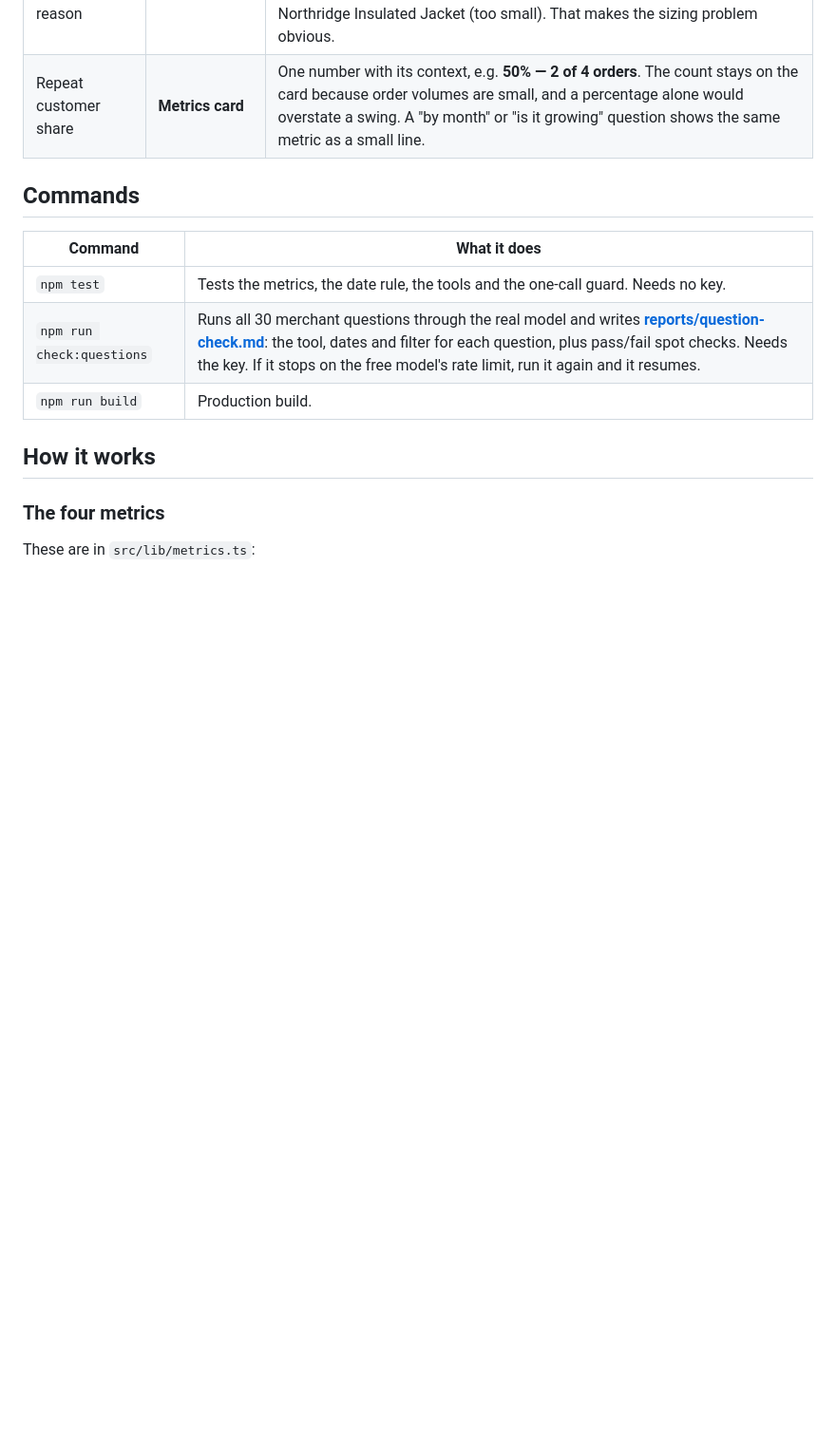
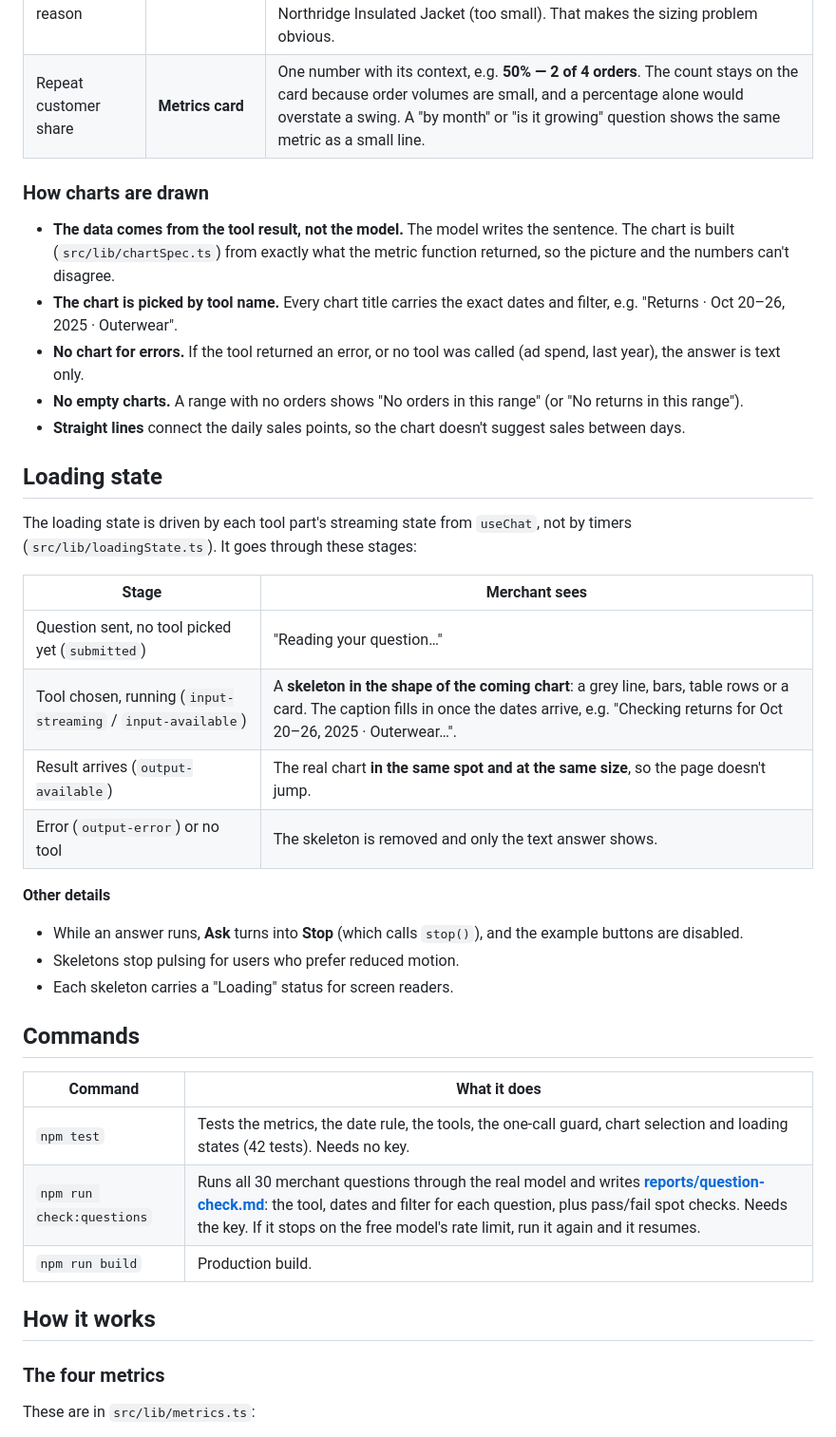
Before and after one commit to emmasleiman/shopifyforzero, a Markdown page: README.md, the part around one of its changes. Shown at 95% size. Drawn GitHub-style; blank space fills up the shorter version.

```diff
--- a/README.md
+++ b/README.md
@@ -45,11 +56,35 @@ Each metric gets the chart shape that fits the question it answers.
 | Returns by product and reason | **Table** | Each row combines a product, a reason, units and refunded dollars, which suits a table the merchant can scan and act on. Last week it was four rows of Outerwear: 3 Alpine Down Parkas (defective, too large, too small) and 1 Northridge Insulated Jacket (too small). That makes the sizing problem obvious. |
 | Repeat customer share | **Metrics card** | One number with its context, e.g. **50% — 2 of 4 orders**. The count stays on the card because order volumes are small, and a percentage alone would overstate a swing. A "by month" or "is it growing" question shows the same metric as a small line. |
 
+### How charts are drawn
+
+- **The data comes from the tool result, not the model.** The model writes the sentence. The chart is built (`src/lib/chartSpec.ts`) from exactly what the metric function returned, so the picture and the numbers can't disagree.
+- **The chart is picked by tool name.** Every chart title carries the exact dates and filter, e.g. "Returns · Oct 20–26, 2025 · Outerwear".
+- **No chart for errors.** If the tool returned an error, or no tool was called (ad spend, last year), the answer is text only.
+- **No empty charts.** A range with no orders shows "No orders in this range" (or "No returns in this range").
+- **Straight lines** connect the daily sales points, so the chart doesn't suggest sales between days.
+
+## Loading state
+
+The loading state is driven by each tool part's streaming state from `useChat`, not by timers (`src/lib/loadingState.ts`). It goes through these stages:
+
+| Stage | Merchant sees |
+|---|---|
+| Question sent, no tool picked yet (`submitted`) | "Reading your question…" |
+| Tool chosen, running (`input-streaming` / `input-available`) | A **skeleton in the shape of the coming chart**: a grey line, bars, table rows or a card. The caption fills in once the dates arrive, e.g. "Checking returns for Oct 20–26, 2025 · Outerwear…". |
+| Result arrives (`output-available`) | The real chart **in the same spot and at the same size**, so the page doesn't jump. |
+| Error (`output-error`) or no tool | The skeleton is removed and only the text answer shows. |
+
+**Other details**
+- While an answer runs, **Ask** turns into **Stop** (which calls `stop()`), and the example buttons are disabled.
+- Skeletons stop pulsing for users who prefer reduced motion.
+- Each skeleton carries a "Loading" status for screen readers.
+
 ## Commands
 
 | Command | What it does |
 |---|---|
-| `npm test` | Tests the metrics, the date rule, the tools and the one-call guard. Needs no key. |
+| `npm test` | Tests the metrics, the date rule, the tools, the one-call guard, chart selection and loading states (42 tests). Needs no key. |
 | `npm run check:questions` | Runs all 30 merchant questions through the real model and writes **[reports/question-check.md](reports/question-check.md)**: the tool, dates and filter for each question, plus pass/fail spot checks. Needs the key. If it stops on the free model's rate limit, run it again and it resumes. |
 | `npm run build` | Production build. |
 
```
Also changed, not shown: other parts of README.md (+18 -3 lines), docs/dashboard.png (added), 13 other files.
